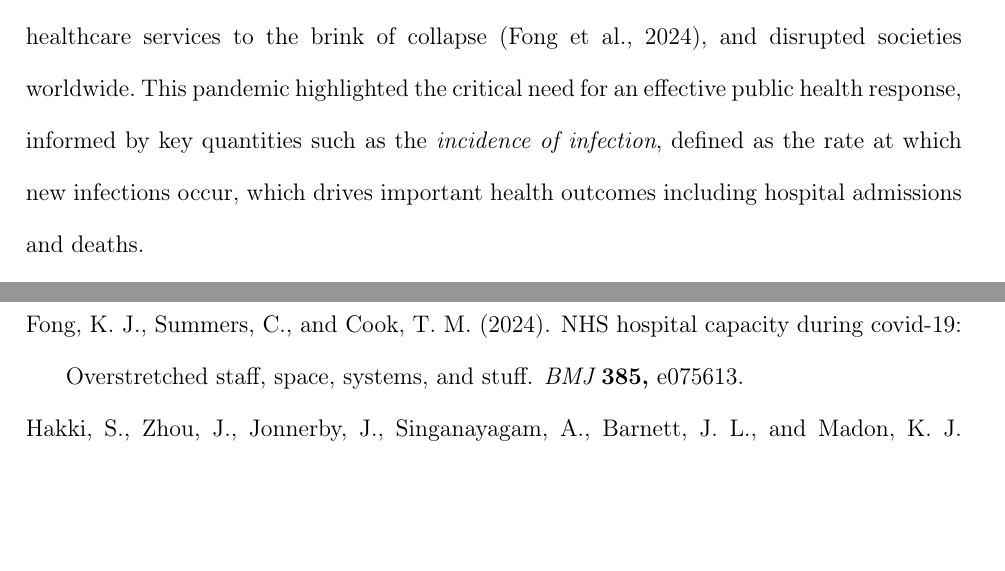
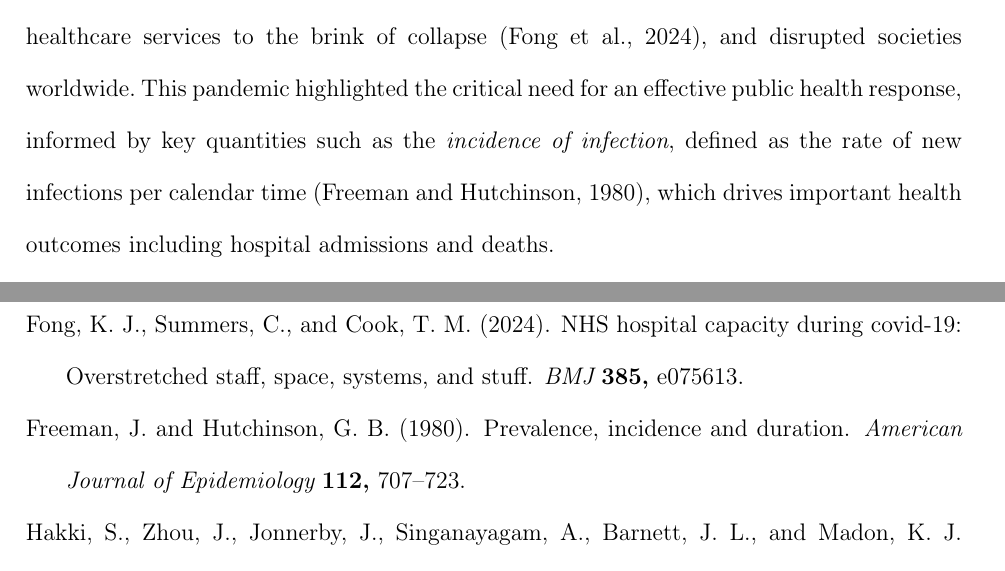
Before and after one commit to joshuablake/COVID-duration-paper, a LaTeX document (main.tex): two parts of pages 2 and 24 of 33, joined at a grey line, cut so that both start at the same text, the shorter picture padded with empty space. Compiled offline with pdfLaTeX; a LaTeX package or settings file that is missing is left out.

Commit message:
clarify definition of incidence

```diff
--- a/main.tex
+++ b/main.tex
@@ -126,7 +126,7 @@ Monitoring the incidence of new infections during a pandemic is critical for an
 \section{Introduction} \label{sec:intro}
 
 The most acute phase of the COVID-19 pandemic caused by the SARS-CoV-2 virus (2020 and 2021) killed approximately 30 million people globally~\citep{whoCOVIDExcess}, stretched healthcare services to the brink of collapse~\citep{fongNHS}, and disrupted societies worldwide.
-This pandemic highlighted the critical need for an effective public health response, informed by key quantities such as the \emph{incidence of infection}, defined as the rate at which new infections occur, which drives important health outcomes including hospital admissions and deaths.
+This pandemic highlighted the critical need for an effective public health response, informed by key quantities such as the \emph{incidence of infection}, defined as the rate of new infections per calendar time~\citep{freemanPrevalence}, which drives important health outcomes including hospital admissions and deaths.
 
 Incidence of infection can be estimated through convolution approaches~\citep[e.g.][]{brookmeyerBackcalculation},  which relate observations of disease outcomes with incidence through a delay distribution.
 In the context of SARS-CoV-2, this approach requires: a time series of the proportion of the population that have a detectable infection and the distribution of the length of time an infection remains detectable using a particular test.
```
